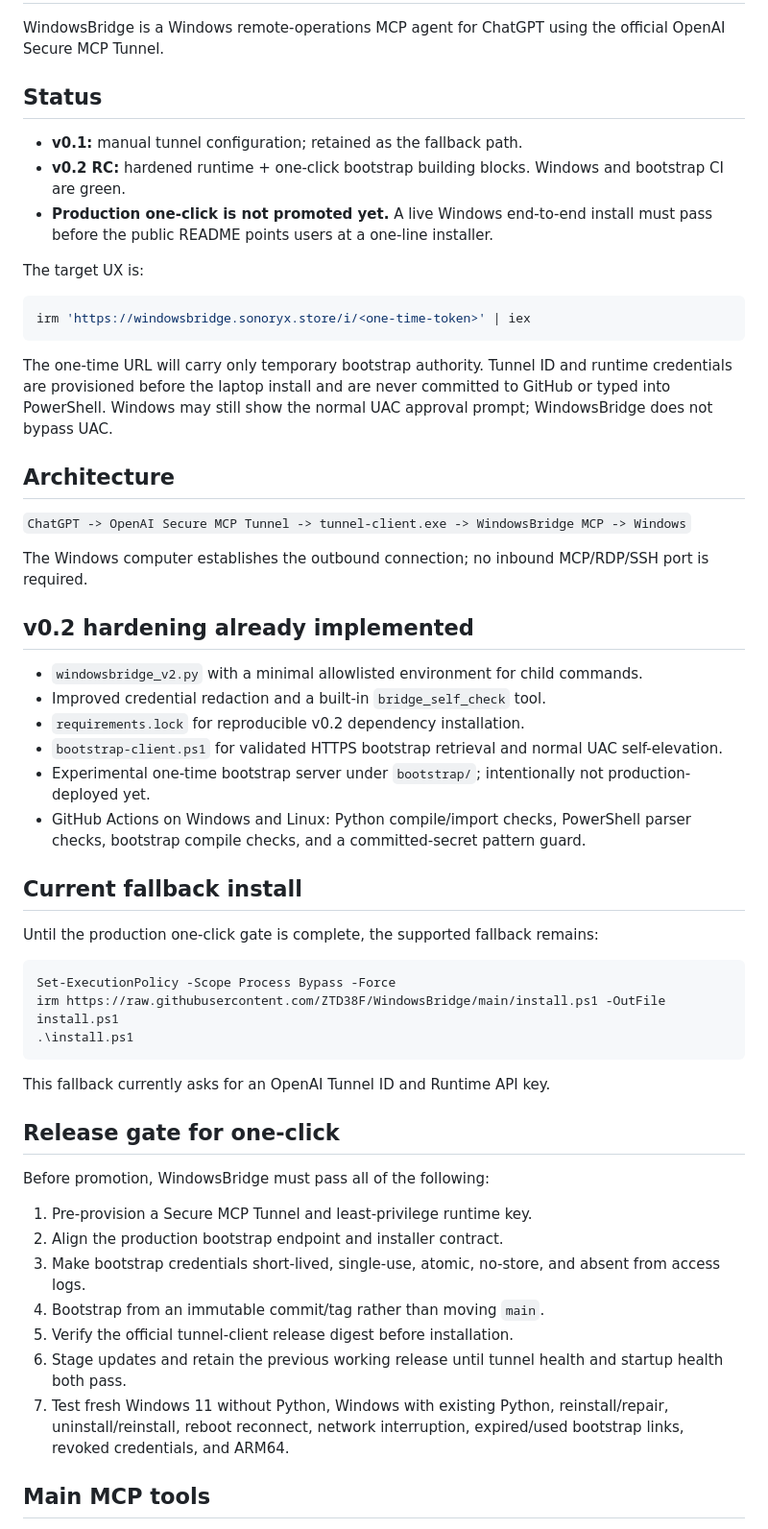
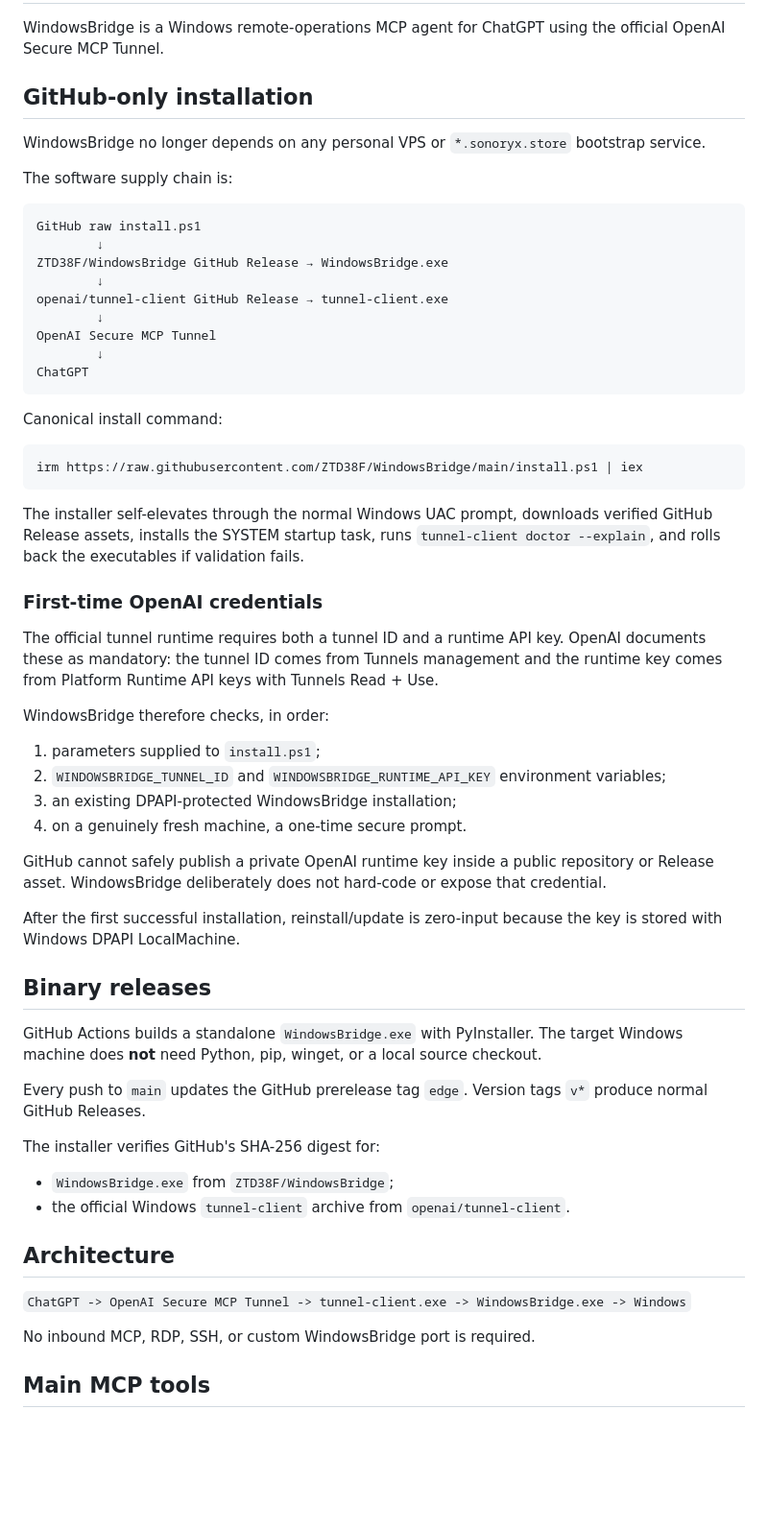
Before and after one commit to ZTD38F/WindowsBridge, a Markdown page: README.md, the part around one of its changes. Shown at 96% size. GitHub-like rendering; blank space fills up the shorter version.

Commit message:
Document GitHub-only installation model

````diff
--- a/README.md
+++ b/README.md
@@ -2,58 +2,63 @@
 
 WindowsBridge is a Windows remote-operations MCP agent for ChatGPT using the official OpenAI Secure MCP Tunnel.
 
-## Status
+## GitHub-only installation
 
-- **v0.1:** manual tunnel configuration; retained as the fallback path.
-- **v0.2 RC:** hardened runtime + one-click bootstrap building blocks. Windows and bootstrap CI are green.
-- **Production one-click is not promoted yet.** A live Windows end-to-end install must pass before the public README points users at a one-line installer.
+WindowsBridge no longer depends on any personal VPS or `*.sonoryx.store` bootstrap service.
 
-The target UX is:
+The software supply chain is:
+
+```text
+GitHub raw install.ps1
+        ↓
+ZTD38F/WindowsBridge GitHub Release → WindowsBridge.exe
+        ↓
+openai/tunnel-client GitHub Release → tunnel-client.exe
+        ↓
+OpenAI Secure MCP Tunnel
+        ↓
+ChatGPT
+```
+
+Canonical install command:
 
 ```powershell
-irm 'https://windowsbridge.sonoryx.store/i/<one-time-token>' | iex
+irm https://raw.githubusercontent.com/ZTD38F/WindowsBridge/main/install.ps1 | iex
 ```
 
-The one-time URL will carry only temporary bootstrap authority. Tunnel ID and runtime credentials are provisioned before the laptop install and are never committed to GitHub or typed into PowerShell. Windows may still show the normal UAC approval prompt; WindowsBridge does not bypass UAC.
+The installer self-elevates through the normal Windows UAC prompt, downloads verified GitHub Release assets, installs the SYSTEM startup task, runs `tunnel-client doctor --explain`, and rolls back the executables if validation fails.
+
+### First-time OpenAI credentials
+
+The official tunnel runtime requires both a tunnel ID and a runtime API key. OpenAI documents these as mandatory: the tunnel ID comes from Tunnels management and the runtime key comes from Platform Runtime API keys with Tunnels Read + Use.
+
+WindowsBridge therefore checks, in order:
+
+1. parameters supplied to `install.ps1`;
+2. `WINDOWSBRIDGE_TUNNEL_ID` and `WINDOWSBRIDGE_RUNTIME_API_KEY` environment variables;
+3. an existing DPAPI-protected WindowsBridge installation;
+4. on a genuinely fresh machine, a one-time secure prompt.
+
+GitHub cannot safely publish a private OpenAI runtime key inside a public repository or Release asset. WindowsBridge deliberately does not hard-code or expose that credential.
+
+After the first successful installation, reinstall/update is zero-input because the key is stored with Windows DPAPI LocalMachine.
+
+## Binary releases
+
+GitHub Actions builds a standalone `WindowsBridge.exe` with PyInstaller. The target Windows machine does **not** need Python, pip, winget, or a local source checkout.
+
+Every push to `main` updates the GitHub prerelease tag `edge`. Version tags `v*` produce normal GitHub Releases.
+
+The installer verifies GitHub's SHA-256 digest for:
+
+- `WindowsBridge.exe` from `ZTD38F/WindowsBridge`;
+- the official Windows `tunnel-client` archive from `openai/tunnel-client`.
 
 ## Architecture
 
-`ChatGPT -> OpenAI Secure MCP Tunnel -> tunnel-client.exe -> WindowsBridge MCP -> Windows`
+`ChatGPT -> OpenAI Secure MCP Tunnel -> tunnel-client.exe -> WindowsBridge.exe -> Windows`
 
-The Windows computer establishes the outbound connection; no inbound MCP/RDP/SSH port is required.
-
-## v0.2 hardening already implemented
-
-- `windowsbridge_v2.py` with a minimal allowlisted environment for child commands.
-- Improved credential redaction and a built-in `bridge_self_check` tool.
-- `requirements.lock` for reproducible v0.2 dependency installation.
-- `bootstrap-client.ps1` for validated HTTPS bootstrap retrieval and normal UAC self-elevation.
-- Experimental one-time bootstrap server under `bootstrap/`; intentionally not production-deployed yet.
-- GitHub Actions on Windows and Linux: Python compile/import checks, PowerShell parser checks, bootstrap compile checks, and a committed-secret pattern guard.
-
-## Current fallback install
-
-Until the production one-click gate is complete, the supported fallback remains:
-
-```powershell
-Set-ExecutionPolicy -Scope Process Bypass -Force
-irm https://raw.githubusercontent.com/ZTD38F/WindowsBridge/main/install.ps1 -OutFile install.ps1
-.\install.ps1
-```
-
-This fallback currently asks for an OpenAI Tunnel ID and Runtime API key.
-
-## Release gate for one-click
-
-Before promotion, WindowsBridge must pass all of the following:
-
-1. Pre-provision a Secure MCP Tunnel and least-privilege runtime key.
-2. Align the production bootstrap endpoint and installer contract.
-3. Make bootstrap credentials short-lived, single-use, atomic, no-store, and absent from access logs.
-4. Bootstrap from an immutable commit/tag rather than moving `main`.
-5. Verify the official tunnel-client release digest before installation.
-6. Stage updates and retain the previous working release until tunnel health and startup health both pass.
-7. Test fresh Windows 11 without Python, Windows with existing Python, reinstall/repair, uninstall/reinstall, reboot reconnect, network interruption, expired/used bootstrap links, revoked credentials, and ARM64.
+No inbound MCP, RDP, SSH, or custom WindowsBridge port is required.
 
 ## Main MCP tools
 
````
Also changed, not shown: other parts of README.md (+16 -3 lines).
